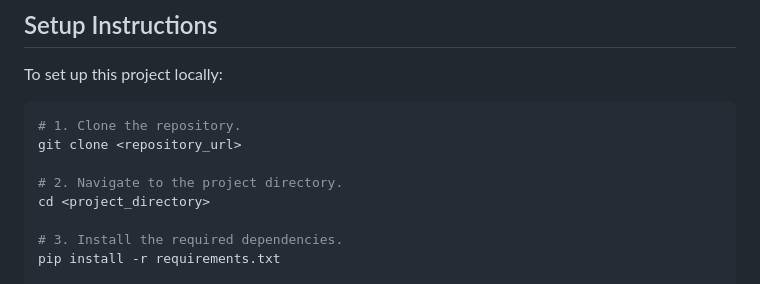
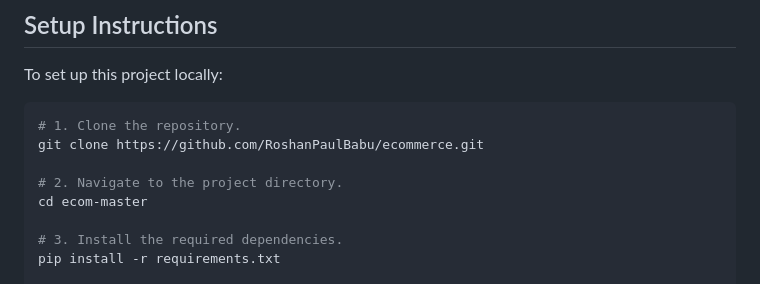
Before and after one commit to RoshanPaulBabu/ecommerce, a Markdown page: README.md, the part around the change. Drawn GitHub-style.

````diff
--- a/README.md
+++ b/README.md
@@ -52,10 +52,10 @@ To set up this project locally:
 
 ```bash
 # 1. Clone the repository.
-git clone <repository_url>
+git clone https://github.com/RoshanPaulBabu/ecommerce.git
 
 # 2. Navigate to the project directory.
-cd <project_directory>
+cd ecom-master
 
 # 3. Install the required dependencies.
 pip install -r requirements.txt
````
